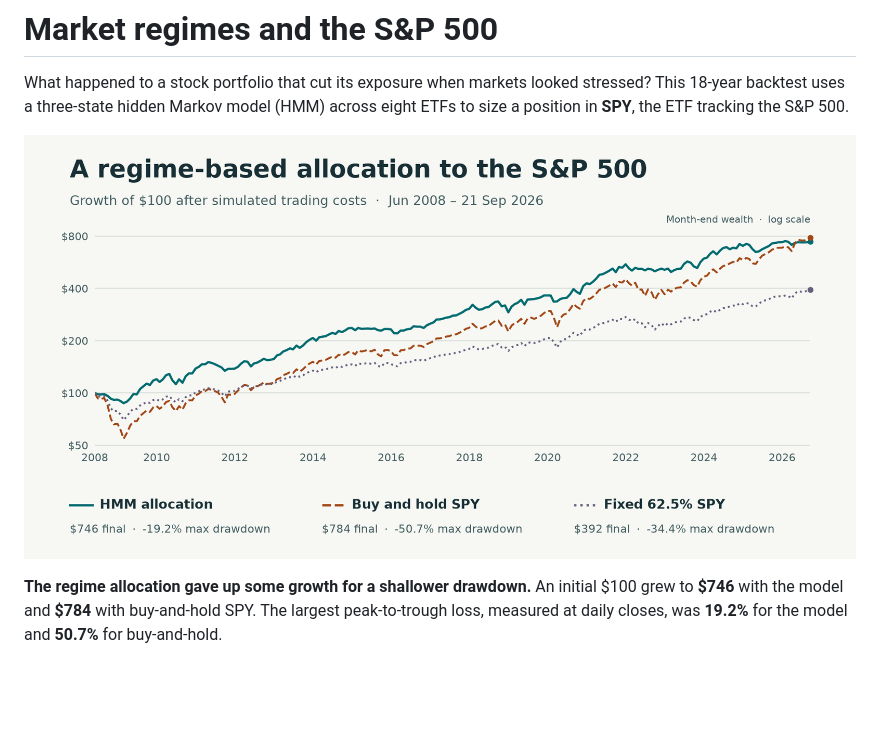
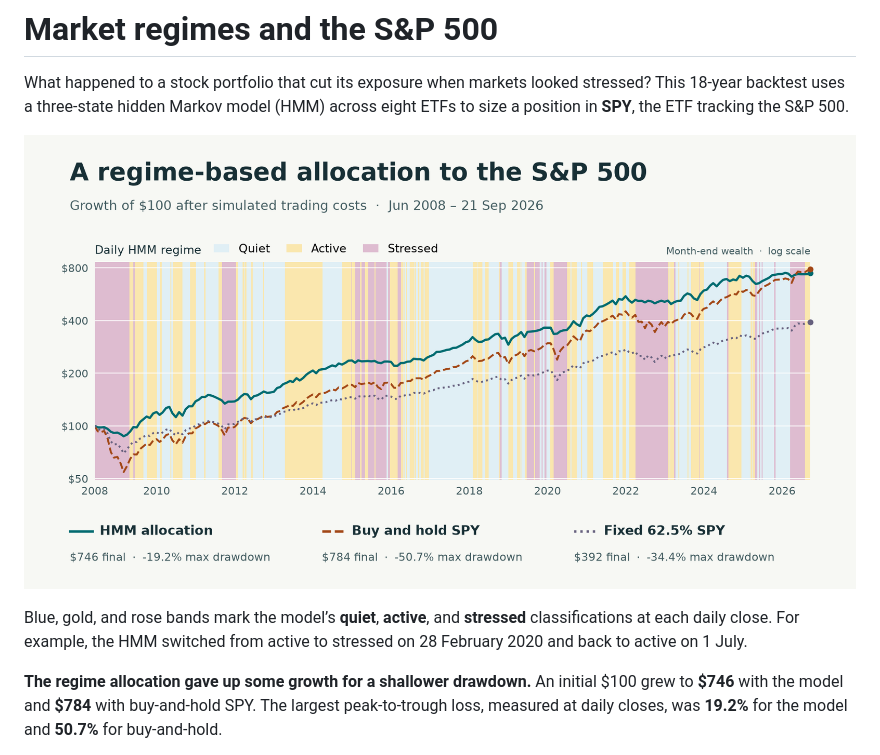
Before and after one commit to QuhiQuhihi/regime_model, a Markdown page: README.md, the part around the change. GitHub-like rendering; pictures changed too: docs/figures/spy-backtest.png; blank space fills up the shorter version.

Commit message:
Shade the SPY backtest by the daily filtered HMM regime

```diff
--- a/README.md
+++ b/README.md
@@ -4,7 +4,12 @@ What happened to a stock portfolio that cut its exposure when markets looked str
 backtest uses a three-state hidden Markov model (HMM) across eight ETFs to size a
 position in **SPY**, the ETF tracking the S&P 500.
 
-![Growth of $100 from June 2008 to September 2026 for the regime allocation, buy-and-hold SPY, and a fixed 62.5% SPY allocation](docs/figures/spy-backtest.png)
+![Growth of $100 in three SPY portfolios, June 2008–September 2026, with blue, gold, and rose bands for quiet, active, and stressed markets](docs/figures/spy-backtest.png)
+
+Blue, gold, and rose bands mark the model’s **quiet**, **active**, and **stressed**
+classifications at each daily close. For example,
+the HMM switched from active to stressed on 28 February 2020 and back to active
+on 1 July.
 
 **The regime allocation gave up some growth for a shallower drawdown.**
 An initial \$100 grew to **\$746** with the model and
```
Also changed, not shown: docs/05-reproduction.md (+4 -1 lines), 4 other files.
